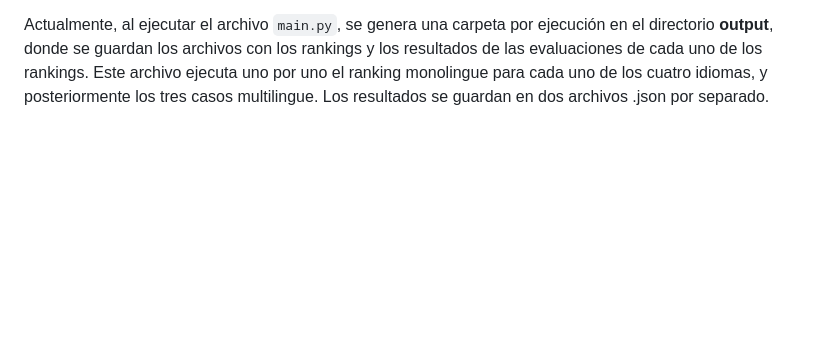
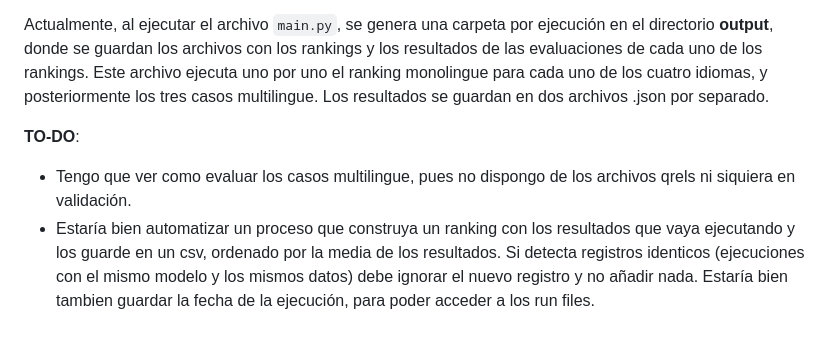
Before and after one commit to davidgc14/TalentCLEF-TaskA, a Markdown page: README.md, the part around the change. Drawn GitHub-style; blank space fills up the shorter version.

Commit message:
doc: Add to do task

```diff
--- a/README.md
+++ b/README.md
@@ -45,3 +45,8 @@ Una vez obtenido el threshold que maximiza la F1, he aplicado el modelo menciona
 Para la evaluación me he servido del tutorial proporcionado por la organización (que lo he adaptado a mi caso en el archivo `evaluation_path.ipynb`, y posteriormente en `main.py`). Este flujo de evaluación se sirve del archivo `talentclef_evaluate.py` (refactorizado a `evaluation_file`), el cual contiene todas las métricas de evaluación para una correcta valoración del modelo.
 
 Actualmente, al ejecutar el archivo `main.py`, se genera una carpeta por ejecución en el directorio **output**, donde se guardan los archivos con los rankings y los resultados de las evaluaciones de cada uno de los rankings. Este archivo ejecuta uno por uno el ranking monolingue para cada uno de los cuatro idiomas, y posteriormente los tres casos multilingue. Los resultados se guardan en dos archivos .json por separado.
+
+**TO-DO**:
+
+- Tengo que ver como evaluar los casos multilingue, pues no dispongo de los archivos qrels ni siquiera en validación.
+- Estaría bien automatizar un proceso que construya un ranking con los resultados que vaya ejecutando y los guarde en un csv, ordenado por la media de los resultados. Si detecta registros identicos (ejecuciones con el mismo modelo y los mismos datos) debe ignorar el nuevo registro y no añadir nada. Estaría bien tambien guardar la fecha de la ejecución, para poder acceder a los run files.
```
